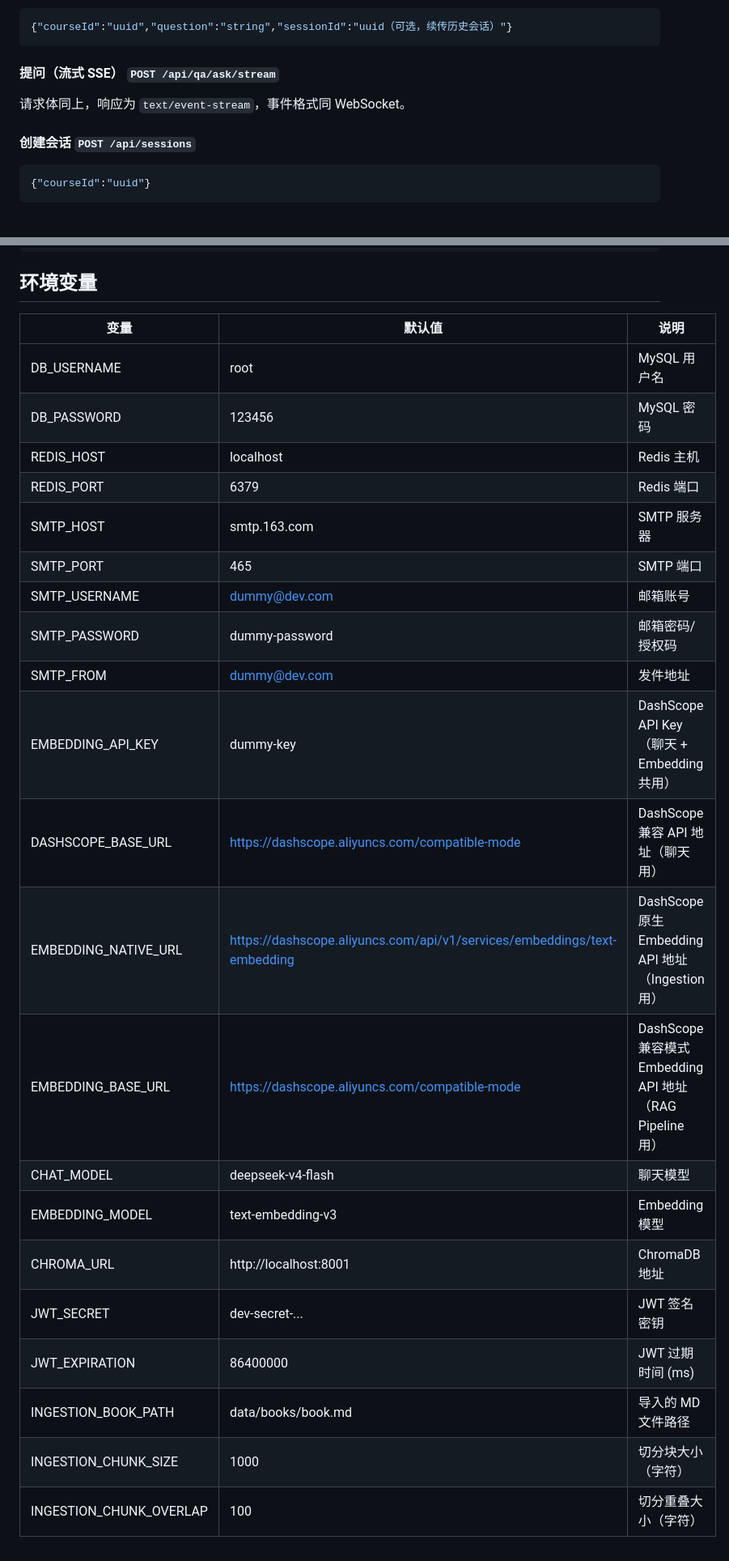
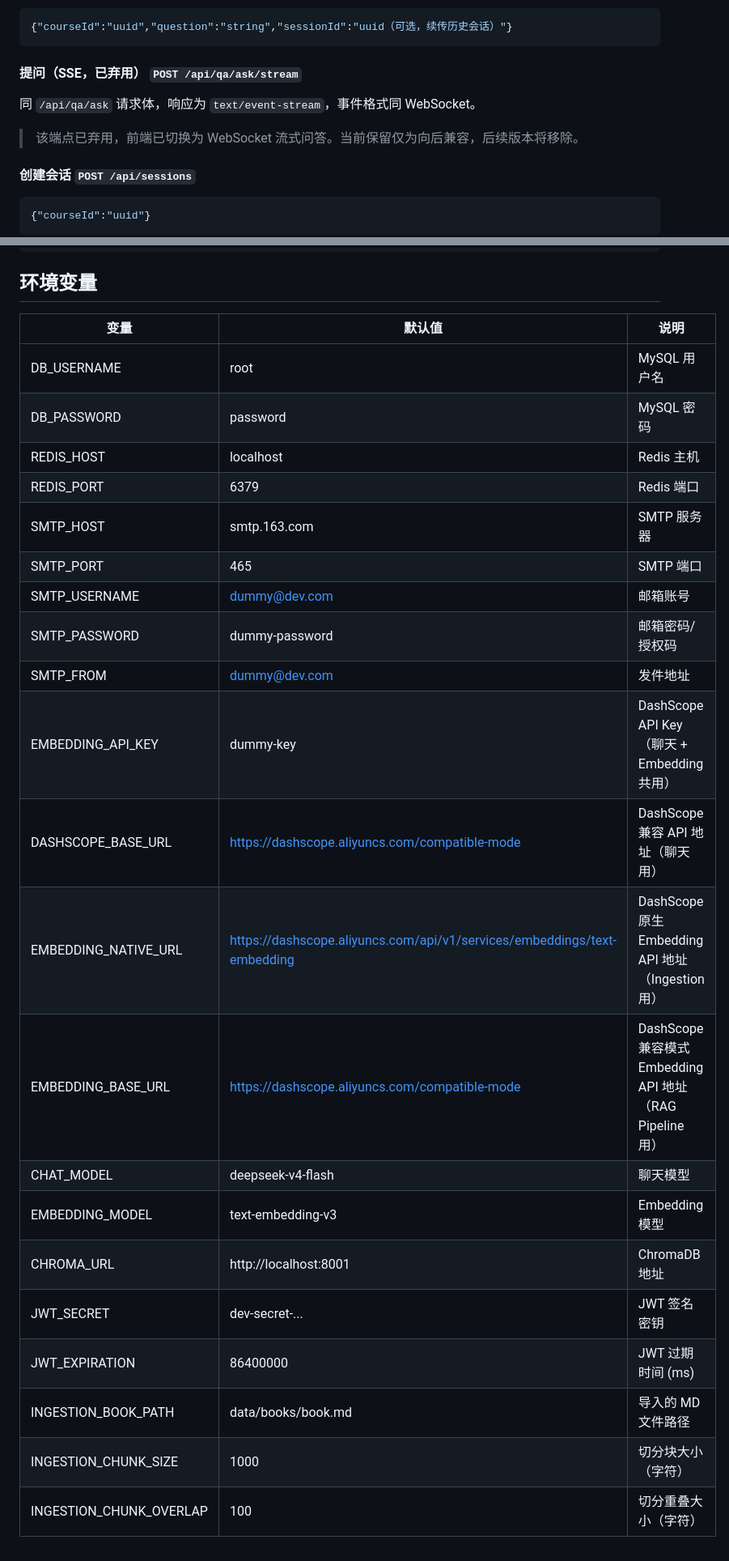
Before and after one commit to GGGGXQ/harmony-edu, a Markdown page: course/README.md, 2 parts joined by grey strips. Shown at 81% size. Rendered like a GitHub page; blank space fills up the shorter version.

````diff
--- a/course/README.md
+++ b/course/README.md
@@ -169,9 +166,11 @@ mvn spring-boot:run -Dspring-boot.run.profiles=ingest
 {"courseId":"uuid","question":"string","sessionId":"uuid（可选，续传历史会话）"}
 ```
 
-#### 提问（流式 SSE） `POST /api/qa/ask/stream`
+#### 提问（SSE，已弃用） `POST /api/qa/ask/stream`
 
-请求体同上，响应为 `text/event-stream`，事件格式同 WebSocket。
+同 `/api/qa/ask` 请求体，响应为 `text/event-stream`，事件格式同 WebSocket。
+
+> 该端点已弃用，前端已切换为 WebSocket 流式问答。当前保留仅为向后兼容，后续版本将移除。
 
 #### 创建会话 `POST /api/sessions`
 
@@ -366,26 +361,26 @@ ChromaDB (集合名: course_{courseId}_docs)
 
 ## 环境变量
 
-| 变量 | 默认值 | 说明 |
-|------|--------|------|
-| DB_USERNAME | root | MySQL 用户名 |
-| DB_PASSWORD | 123456 | MySQL 密码 |
-| REDIS_HOST | localhost | Redis 主机 |
-| REDIS_PORT | 6379 | Redis 端口 |
-| SMTP_HOST | smtp.163.com | SMTP 服务器 |
-| SMTP_PORT | 465 | SMTP 端口 |
-| SMTP_USERNAME | dummy@dev.com | 邮箱账号 |
-| SMTP_PASSWORD | dummy-password | 邮箱密码/授权码 |
-| SMTP_FROM | dummy@dev.com | 发件地址 |
-| EMBEDDING_API_KEY | dummy-key | DashScope API Key（聊天 + Embedding 共用） |
-| DASHSCOPE_BASE_URL | https://dashscope.aliyuncs.com/compatible-mode | DashScope 兼容 API 地址（聊天用） |
+| 变量 | 默认值                                                                      | 说明 |
+|------|--------------------------------------------------------------------------|------|
+| DB_USERNAME | root                                                                     | MySQL 用户名 |
+| DB_PASSWORD | password                                                                 | MySQL 密码 |
+| REDIS_HOST | localhost                                                                | Redis 主机 |
+| REDIS_PORT | 6379                                                                     | Redis 端口 |
+| SMTP_HOST | smtp.163.com                                                             | SMTP 服务器 |
+| SMTP_PORT | 465                                                                      | SMTP 端口 |
+| SMTP_USERNAME | dummy@dev.com                                                            | 邮箱账号 |
+| SMTP_PASSWORD | dummy-password                                                           | 邮箱密码/授权码 |
+| SMTP_FROM | dummy@dev.com                                                            | 发件地址 |
+| EMBEDDING_API_KEY | dummy-key                                                                | DashScope API Key（聊天 + Embedding 共用） |
+| DASHSCOPE_BASE_URL | https://dashscope.aliyuncs.com/compatible-mode                           | DashScope 兼容 API 地址（聊天用） |
 | EMBEDDING_NATIVE_URL | https://dashscope.aliyuncs.com/api/v1/services/embeddings/text-embedding | DashScope 原生 Embedding API 地址（Ingestion 用） |
-| EMBEDDING_BASE_URL | https://dashscope.aliyuncs.com/compatible-mode | DashScope 兼容模式 Embedding API 地址（RAG Pipeline 用） |
-| CHAT_MODEL | deepseek-v4-flash | 聊天模型 |
-| EMBEDDING_MODEL | text-embedding-v3 | Embedding 模型 |
-| CHROMA_URL | http://localhost:8001 | ChromaDB 地址 |
-| JWT_SECRET | dev-secret-... | JWT 签名密钥 |
-| JWT_EXPIRATION | 86400000 | JWT 过期时间 (ms) |
-| INGESTION_BOOK_PATH | data/books/book.md | 导入的 MD 文件路径 |
-| INGESTION_CHUNK_SIZE | 1000 | 切分块大小（字符） |
-| INGESTION_CHUNK_OVERLAP | 100 | 切分重叠大小（字符） |
+| EMBEDDING_BASE_URL | https://dashscope.aliyuncs.com/compatible-mode                           | DashScope 兼容模式 Embedding API 地址（RAG Pipeline 用） |
+| CHAT_MODEL | deepseek-v4-flash                                                        | 聊天模型 |
+| EMBEDDING_MODEL | text-embedding-v3                                                        | Embedding 模型 |
+| CHROMA_URL | http://localhost:8001                                                    | ChromaDB 地址 |
+| JWT_SECRET | dev-secret-...                                                           | JWT 签名密钥 |
+| JWT_EXPIRATION | 86400000                                                                 | JWT 过期时间 (ms) |
+| INGESTION_BOOK_PATH | data/books/book.md                                                       | 导入的 MD 文件路径 |
+| INGESTION_CHUNK_SIZE | 1000                                                                     | 切分块大小（字符） |
+| INGESTION_CHUNK_OVERLAP | 100                                                                      | 切分重叠大小（字符） |
````
Also changed, not shown: other parts of course/README.md (+3 -10 lines), huawei/README.md (+20 -12 lines).
